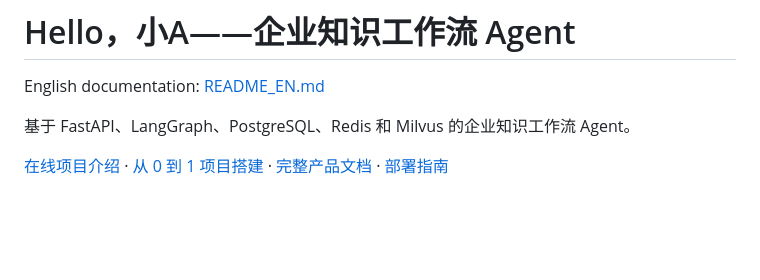
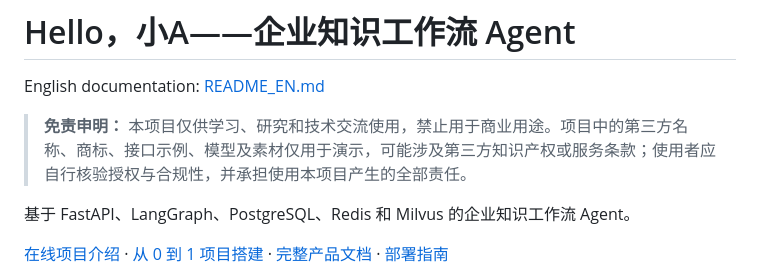
Before and after one commit to kingoftaro/hello-xiao-a, a Markdown page: README.md, the part around the change. Drawn GitHub-style; blank space fills up the shorter version.

```diff
--- a/README.md
+++ b/README.md
@@ -1,6 +1,8 @@
 # Hello，小A——企业知识工作流 Agent
 
 English documentation: [README_EN.md](README_EN.md)
+
+> **免责申明：** 本项目仅供学习、研究和技术交流使用，禁止用于商业用途。项目中的第三方名称、商标、接口示例、模型及素材仅用于演示，可能涉及第三方知识产权或服务条款；使用者应自行核验授权与合规性，并承担使用本项目产生的全部责任。
 
 基于 FastAPI、LangGraph、PostgreSQL、Redis 和 Milvus 的企业知识工作流 Agent。
 
```
Also changed, not shown: README_EN.md (+2 -0 lines).
